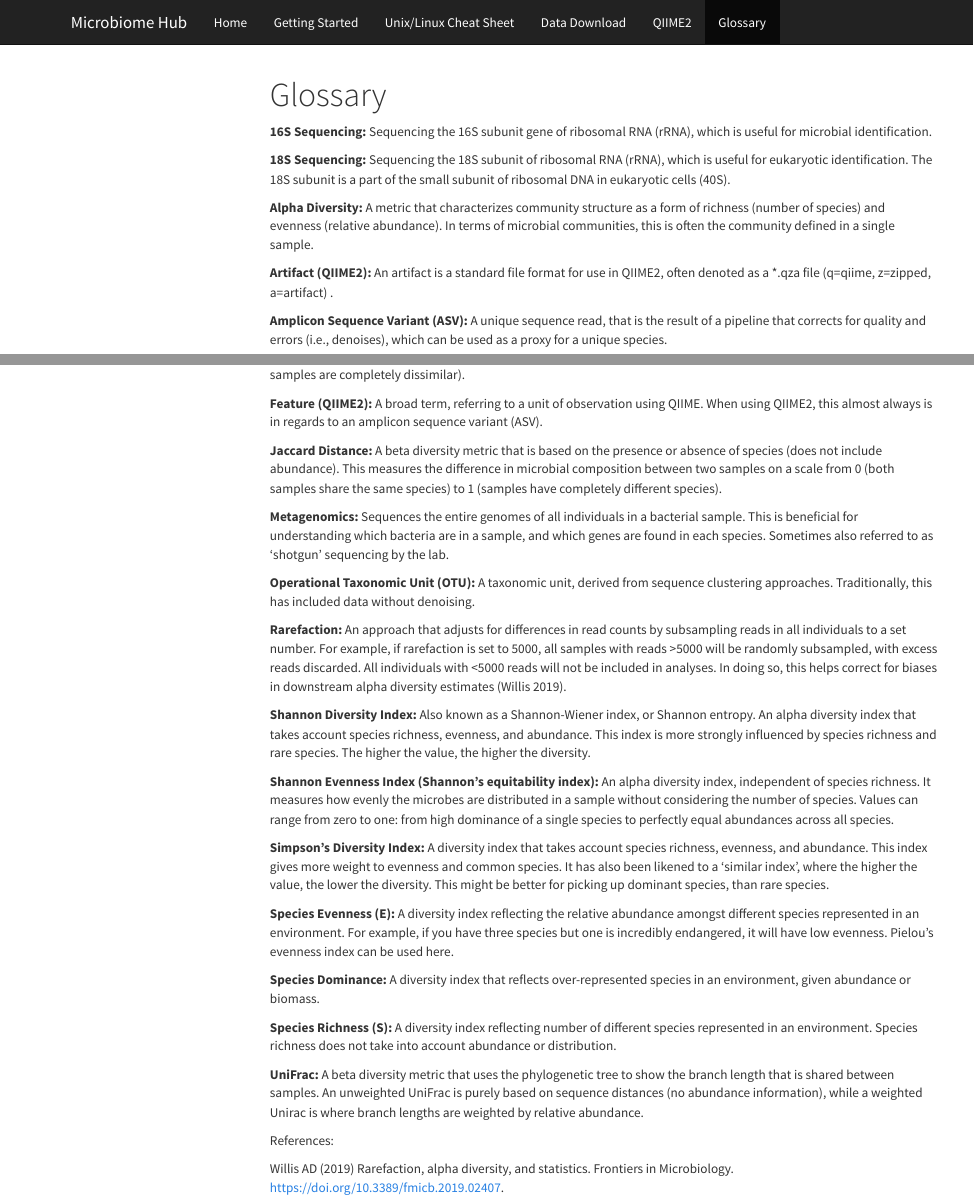
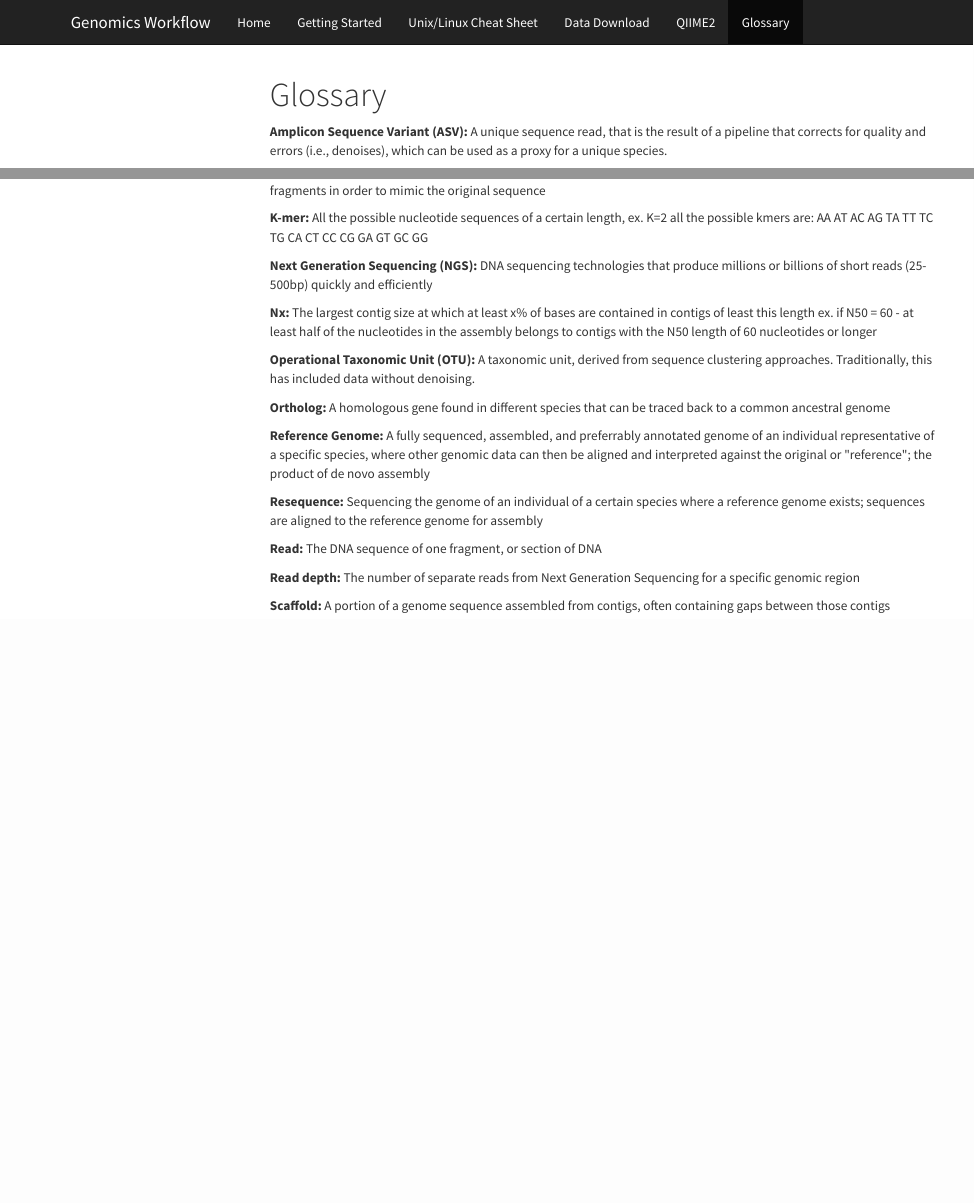
Before and after one commit to miralynns/birds_birds_birds.github.io, an R Markdown document (Glossary.Rmd): the page in a window 1100 px wide, from its top, and a second part further down, joined at a grey line. The pictures show the output file Glossary.html that the author committed with the source, opened offline; library style sheets and scripts come from the installed R packages; menus at the side of the page are left out.

Commit message:
Add files via upload

```diff
--- a/Glossary.Rmd
+++ b/Glossary.Rmd
@@ -14,12 +14,11 @@ editor_options:
     wrap: sentence
 ---
 
-**16S Sequencing:** Sequencing the 16S subunit gene of ribosomal RNA (rRNA), which is useful for microbial identification.
+**Amplicon Sequence Variant (ASV):** A unique sequence read, that is the result of a pipeline that corrects for quality and errors (i.e., denoises), which can be used as a proxy for a unique species
 
-**18S Sequencing:** Sequencing the 18S subunit of ribosomal RNA (rRNA), which is useful for eukaryotic identification. The 18S subunit is a part of the small subunit of ribosomal DNA in eukaryotic cells (40S).
+**Contig:** A continuous DNA sequence assembled from a series of short, overlapping sequences
 
-**Alpha Diversity:** A metric that characterizes community structure as a form of richness (number of species) and evenness (relative abundance). In terms of microbial communities, this is often the community defined in a single sample.
+**De Novo Assembly:** Constructing a novel genome assembly resulting in a reference genome; assembling a genome of a species without prior data of that species' genome to align or compare to
 
-**Artifact (QIIME2):** An artifact is a standard file format for use in QIIME2, often denoted as a *.qza file (q=qiime, z=zipped, a=artifact) .
+**DNA Sequence:** The sequential order of nucleotides composing DNA
 
-**Amplicon Sequence Variant (ASV):** A unique sequence read, that is the result of a pipeline that corrects for quality and errors (i.e., denoises), which can be used as a proxy for a unique species.
@@ -28 +28,2 @@ editor_options:
 
+**K-mer:** All the possible nucleotide sequences of a certain length, ex. K=2 all the possible kmers are: AA AT AC AG TA TT TC TG CA CT CC CG GA GT GC GG
@@ -30,30 +30,27 @@ editor_options:
 
-**Feature (QIIME2):** A broad term, referring to a unit of observation using QIIME. When using QIIME2, this almost always is in regards to an amplicon sequence variant (ASV).
+**Next Generation Sequencing (NGS):** DNA sequencing technologies that produce millions or billions of short reads (25-500bp) quickly and efficiently.
 
-**Jaccard Distance:** A beta diversity metric that is based on the presence or absence of species (does not include abundance). This measures the difference in microbial composition between two samples on a scale from 0 (both samples share the same species) to 1 (samples have completely different species).
-
-**Metagenomics:** Sequences the entire genomes of all individuals in a bacterial sample. This is beneficial for understanding which bacteria are in a sample, and which genes are found in each species. Sometimes also referred to as ‘shotgun’ sequencing by the lab.
+**Nx:** The largest contig size at which at least x% of bases are contained in contigs of least this length
+  ex. if N50 = 60 - at least half of the nucleotides in the assembly belongs to contigs with the N50 length of 60 nucleotides or longer
 
 **Operational Taxonomic Unit (OTU):** A taxonomic unit, derived from sequence clustering approaches. Traditionally, this has included data without denoising.
 
-**Rarefaction:** An approach that adjusts for differences in read counts by subsampling reads in all individuals to a set number. For example, if rarefaction is set to 5000, all samples with reads >5000 will be randomly subsampled, with excess reads discarded. All individuals with <5000 reads will not be included in analyses. In doing so, this helps correct for biases in downstream alpha diversity estimates (Willis 2019).
+**Ortholog:** A homologous gene found in different species that can be traced back to a common ancestral genome
 
-**Shannon Diversity Index:** Also known as a Shannon-Wiener index, or Shannon entropy. An alpha diversity index that takes account species richness, evenness, and abundance. This index is more strongly influenced by species richness and rare species. The higher the value, the higher the diversity.
+**Reference Genome:** A fully sequenced, assembled, and preferrably annotated genome of an individual representative of a specific species, where other genomic data can then be aligned and interpreted against the original or "reference"; the product of de novo assembly
 
-**Shannon Evenness Index (Shannon's equitability index):** An alpha diversity index, independent of species richness. It measures how evenly the microbes are distributed in a sample without considering the number of species. Values can range from zero to one: from high dominance of a single species to perfectly equal abundances across all species.
+**Resequence:** Sequencing the genome of an individual of a certain species where a reference genome exists; sequences are aligned to the reference genome for assembly
 
-**Simpson’s Diversity Index:** A diversity index that takes account species richness, evenness, and abundance. This index gives more weight to evenness and common species. It has also been likened to a ‘similar index’, where the higher the value, the lower the diversity. This might be better for picking up dominant species, than rare species.
+**Read:** The DNA sequence of one fragment, or section of DNA
 
-**Species Evenness (E):** A diversity index reflecting the relative abundance amongst different species represented in an environment. For example, if you have three species but one is incredibly endangered, it will have low evenness. Pielou’s evenness index can be used here.
+**Read depth:** The number of separate reads from Next Generation Sequencing for a specific genomic region
 
-**Species Dominance:** A diversity index that reflects over-represented species in an environment, given abundance or biomass.
+**Scaffold:** A portion of a genome sequence assembled from contigs, often containing gaps between those contigs
 
-**Species Richness (S):** A diversity index reflecting number of different species represented in an environment. Species richness does not take into account abundance or distribution.
-
-**UniFrac:** A beta diversity metric that uses the phylogenetic tree to show the branch length that is shared between samples. An unweighted UniFrac is purely based on sequence distances (no abundance information), while a weighted Unirac is where branch lengths are weighted by relative abundance.
+**Third Generation / Long-read Sequencing:** DNA sequencing technologies that produce sequence reads measuring thousands of base pairs or longer
 
 
 
 References:
 
-Willis AD (2019) Rarefaction, alpha diversity, and statistics. Frontiers in Microbiology. [https://doi.org/10.3389/fmicb.2019.02407](https://doi.org/10.3389/fmicb.2019.02407).
+Allendorf, F. W., Funk, W. C., Aitken, S. N., Byrne, M., Luikart, G., & Antunes, A. (2022). Conservation and the Genomics of Populations (3rd ed.). Oxford University Press. [https://doi.org/10.1093/oso/9780198856566.001.0001](https://doi.org/10.1093/oso/9780198856566.001.0001).
```
Also changed, not shown: Glossary.html, Glossary.Rmd (4 more changed lines).
